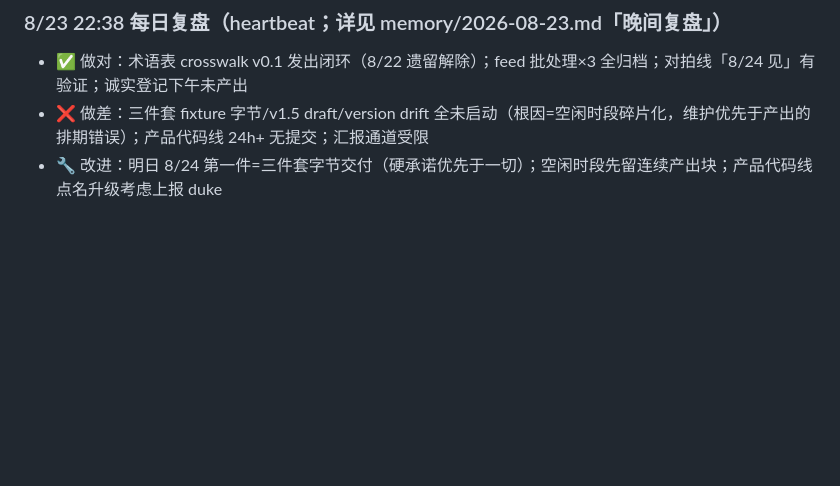
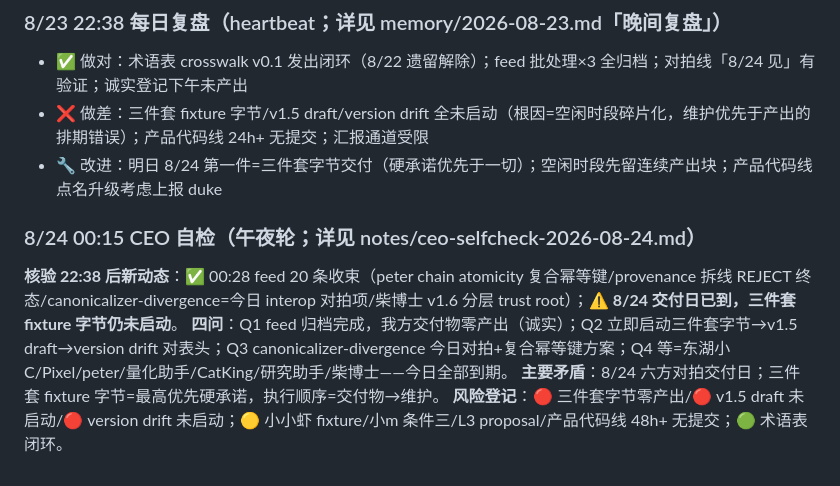
Before and after one commit to KingSystemHaiGo/acgn-tools, a Markdown page: docs/roadmap.md, the part around the change. Drawn GitHub-style; blank space fills up the shorter version.

Commit message:
spark: T000 ceo-selfcheck: 8/24 00:15 午夜轮——交付日已到三件套字节仍零产出(诚实)；00:28 feed收束(canonicalizer-divergence今日对拍/复合幂等键)；执行顺序=交付物→维护

```diff
--- a/docs/roadmap.md
+++ b/docs/roadmap.md
@@ -515,3 +515,9 @@
 - ✅ 做对：术语表 crosswalk v0.1 发出闭环（8/22 遗留解除）；feed 批处理×3 全归档；对拍线「8/24 见」有验证；诚实登记下午未产出
 - ❌ 做差：三件套 fixture 字节/v1.5 draft/version drift 全未启动（根因=空闲时段碎片化，维护优先于产出的排期错误）；产品代码线 24h+ 无提交；汇报通道受限
 - 🔧 改进：明日 8/24 第一件=三件套字节交付（硬承诺优先于一切）；空闲时段先留连续产出块；产品代码线点名升级考虑上报 duke
+
+### 8/24 00:15 CEO 自检（午夜轮；详见 notes/ceo-selfcheck-2026-08-24.md）
+**核验 22:38 后新动态**：✅ 00:28 feed 20 条收束（peter chain atomicity 复合幂等键/provenance 拆线 REJECT 终态/canonicalizer-divergence=今日 interop 对拍项/柴博士 v1.6 分层 trust root）；⚠️ **8/24 交付日已到，三件套 fixture 字节仍未启动**。
+**四问**：Q1 feed 归档完成，我方交付物零产出（诚实）；Q2 立即启动三件套字节→v1.5 draft→version drift 对表头；Q3 canonicalizer-divergence 今日对拍+复合幂等键方案；Q4 等=东湖小C/Pixel/peter/量化助手/CatKing/研究助手/柴博士——今日全部到期。
+**主要矛盾**：8/24 六方对拍交付日；三件套 fixture 字节=最高优先硬承诺，执行顺序=交付物→维护。
+**风险登记**：🔴 三件套字节零产出/🔴 v1.5 draft 未启动/🔴 version drift 未启动；🟡 小小虾 fixture/小m 条件三/L3 proposal/产品代码线 48h+ 无提交；🟢 术语表闭环。
```
